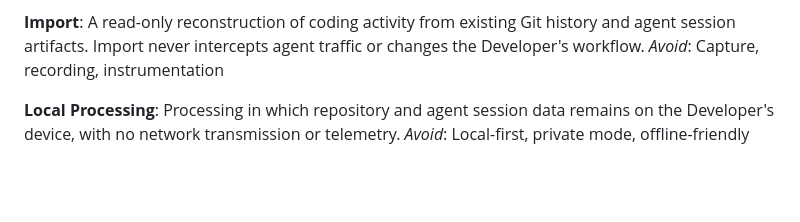
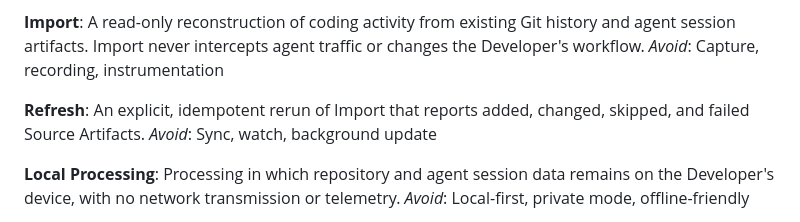
Before and after one commit to cotyledonlab/code-time-machine, a Markdown page: CONTEXT.md, the part around the change. Drawn GitHub-style; blank space fills up the shorter version.

Commit message:
docs(domain): define explicit refresh
- rerun imports idempotently through a developer action
- report source artifact outcomes without background synchronization

```diff
--- a/CONTEXT.md
+++ b/CONTEXT.md
@@ -19,6 +19,10 @@ _Avoid_: Event, record, item
 **Import**:
 A read-only reconstruction of coding activity from existing Git history and agent session artifacts. Import never intercepts agent traffic or changes the Developer's workflow.
 _Avoid_: Capture, recording, instrumentation
+
+**Refresh**:
+An explicit, idempotent rerun of Import that reports added, changed, skipped, and failed Source Artifacts.
+_Avoid_: Sync, watch, background update
 
 **Local Processing**:
 Processing in which repository and agent session data remains on the Developer's device, with no network transmission or telemetry.
```
